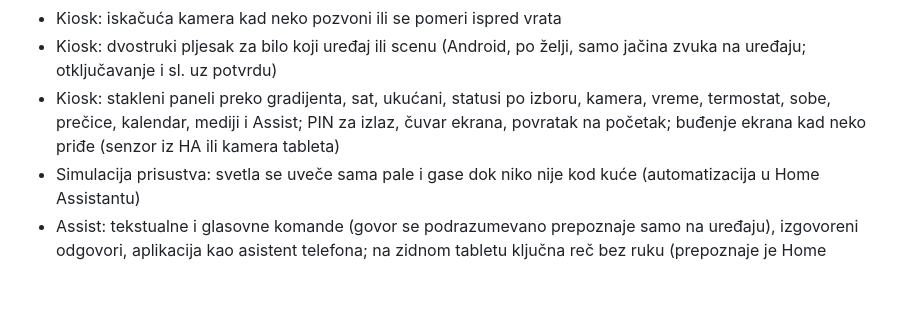
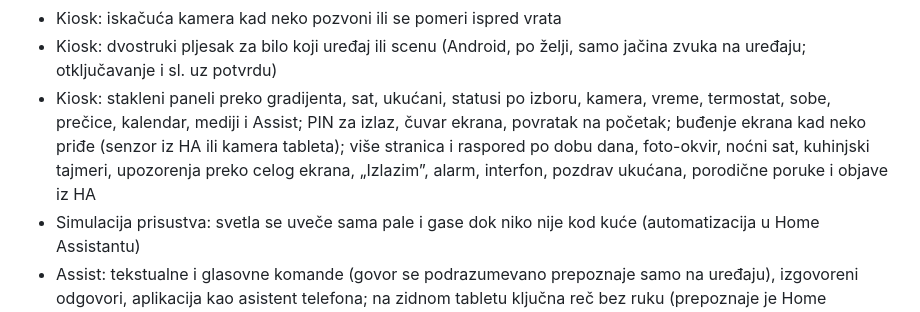
Before and after one commit to jevrajevremovic-dotcom/open-smart-home, a Markdown page: README.md, the part around the change. Rendered like a GitHub page; blank space fills up the shorter version.

Commit message:
README: kiosk features
Co-Authored-By: Claude Opus 5.5 <noreply@anthropic.com>

```diff
--- a/README.md
+++ b/README.md
@@ -41,7 +41,7 @@ Open-source, lokalno orijentisana Smart Home aplikacija za Android i iOS telefon
 - Kiosk: tamnije noću i najniža osvetljenost na čuvaru ekrana
 - Kiosk: iskačuća kamera kad neko pozvoni ili se pomeri ispred vrata
 - Kiosk: dvostruki pljesak za bilo koji uređaj ili scenu (Android, po želji, samo jačina zvuka na uređaju; otključavanje i sl. uz potvrdu)
-- Kiosk: stakleni paneli preko gradijenta, sat, ukućani, statusi po izboru, kamera, vreme, termostat, sobe, prečice, kalendar, mediji i Assist; PIN za izlaz, čuvar ekrana, povratak na početak; buđenje ekrana kad neko priđe (senzor iz HA ili kamera tableta)
+- Kiosk: stakleni paneli preko gradijenta, sat, ukućani, statusi po izboru, kamera, vreme, termostat, sobe, prečice, kalendar, mediji i Assist; PIN za izlaz, čuvar ekrana, povratak na početak; buđenje ekrana kad neko priđe (senzor iz HA ili kamera tableta); više stranica i raspored po dobu dana, foto-okvir, noćni sat, kuhinjski tajmeri, upozorenja preko celog ekrana, „Izlazim”, alarm, interfon, pozdrav ukućana, porodične poruke i objave iz HA
 - Simulacija prisustva: svetla se uveče sama pale i gase dok niko nije kod kuće (automatizacija u Home Assistantu)
 - Assist: tekstualne i glasovne komande (govor se podrazumevano prepoznaje samo na uređaju), izgovoreni odgovori, aplikacija kao asistent telefona; na zidnom tabletu ključna reč bez ruku (prepoznaje je Home Assistant, openWakeWord)
 - Android: widget „Scene” na početnom ekranu, prečice na ikonici, opciona obaveštenja o kritičnim upozorenjima (dim, CO, curenje vode, alarm) dok aplikacija radi
```
